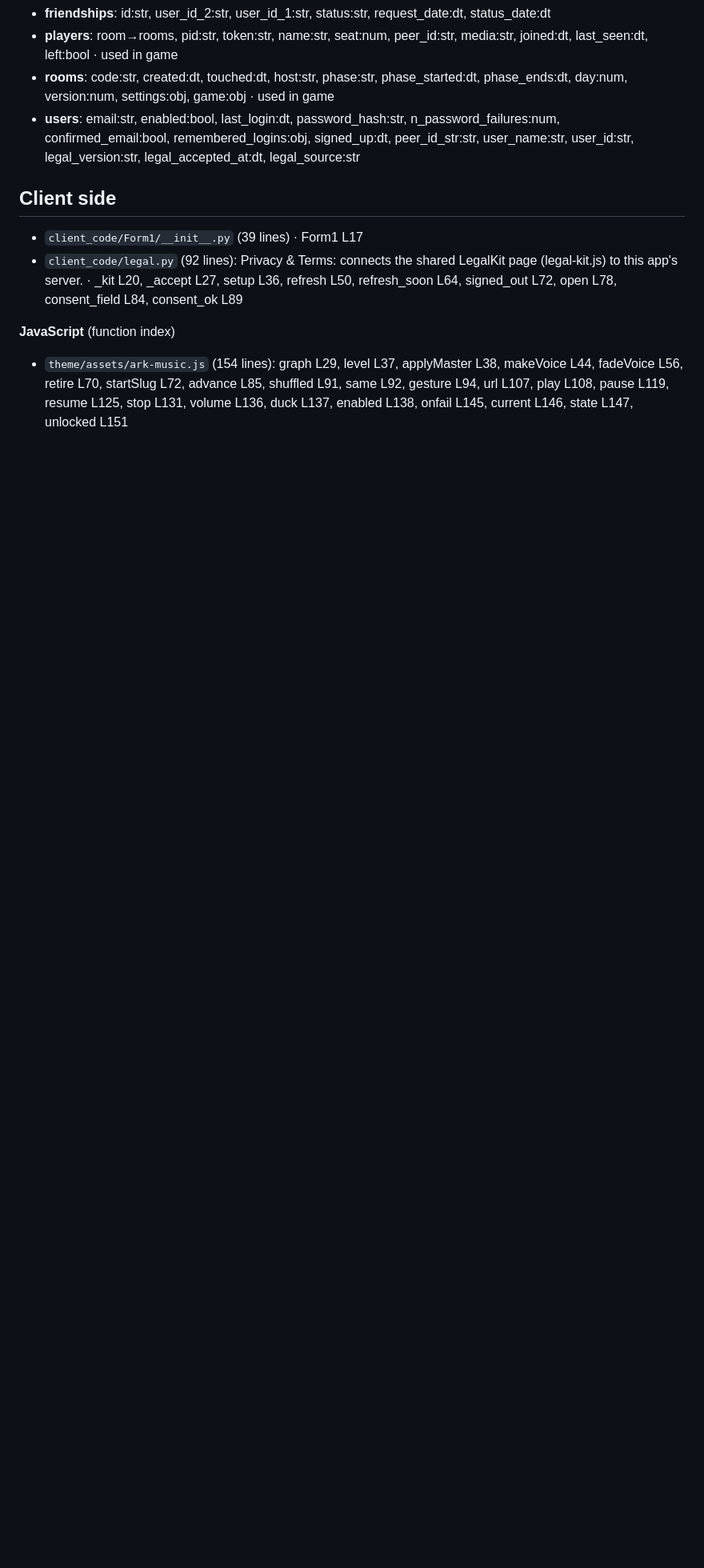
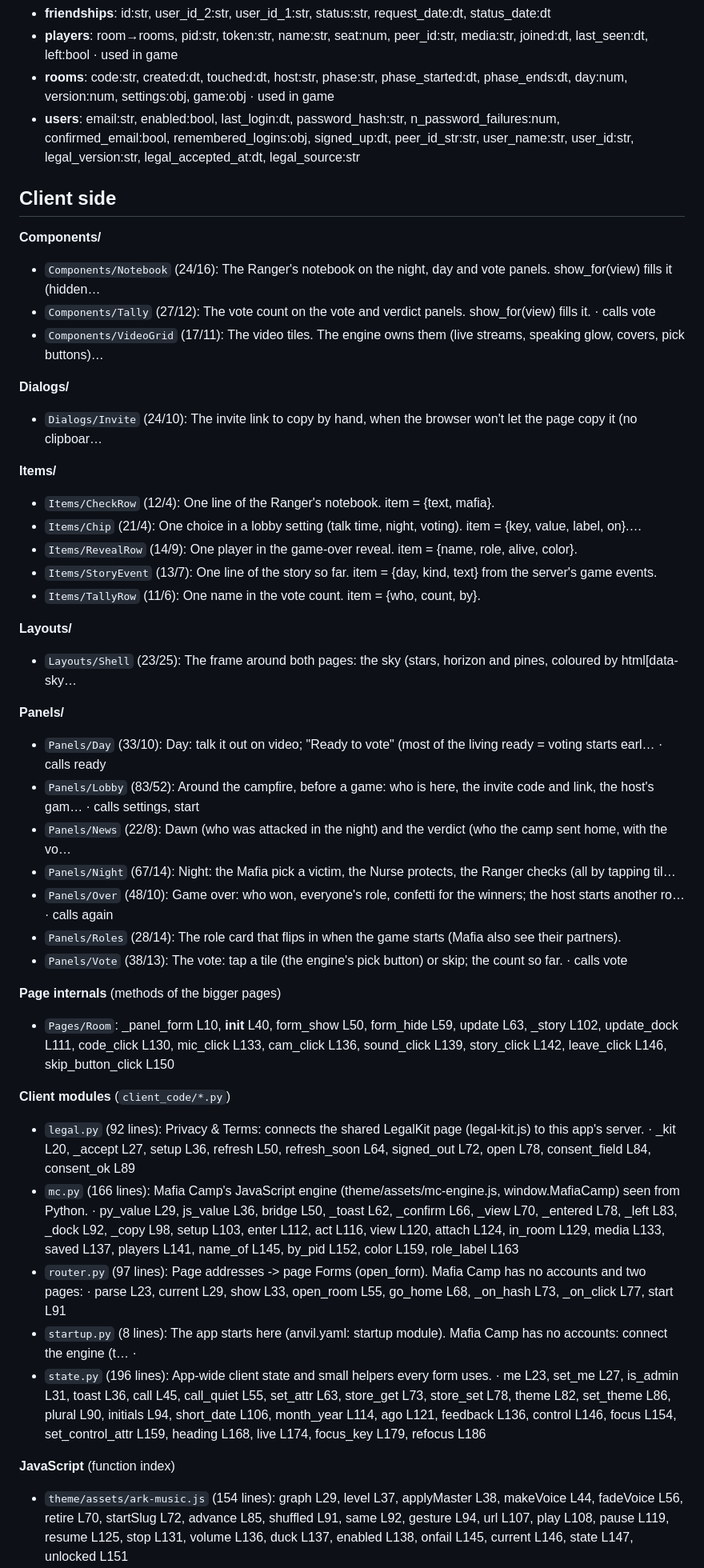
Before and after one commit to arkulinskis/mafia-camp-game, a Markdown page: APP_MAP.md, the part around one of its changes. Shown at 80% size. Rendered like a GitHub page; blank space fills up the shorter version.

```diff
--- a/APP_MAP.md
+++ b/APP_MAP.md
@@ -66,8 +76,42 @@ Tables: players, rooms
 
 ## Client side
 
-- `client_code/Form1/__init__.py` (39 lines) · Form1 L17
-- `client_code/legal.py` (92 lines): Privacy & Terms: connects the shared LegalKit page (legal-kit.js) to this app's server. · _kit L20, _accept L27, setup L36, refresh L50, refresh_soon L64, signed_out L72, open L78, consent_field L84, consent_ok L89
+**Components/**
+- `Components/Notebook` (24/16): The Ranger's notebook on the night, day and vote panels. show_for(view) fills it (hidden…
+- `Components/Tally` (27/12): The vote count on the vote and verdict panels. show_for(view) fills it. · calls vote
+- `Components/VideoGrid` (17/11): The video tiles. The engine owns them (live streams, speaking glow, covers, pick buttons)…
+
+**Dialogs/**
+- `Dialogs/Invite` (24/10): The invite link to copy by hand, when the browser won't let the page copy it (no clipboar…
+
+**Items/**
+- `Items/CheckRow` (12/4): One line of the Ranger's notebook. item = {text, mafia}.
+- `Items/Chip` (21/4): One choice in a lobby setting (talk time, night, voting). item = {key, value, label, on}.…
+- `Items/RevealRow` (14/9): One player in the game-over reveal. item = {name, role, alive, color}.
+- `Items/StoryEvent` (13/7): One line of the story so far. item = {day, kind, text} from the server's game events.
+- `Items/TallyRow` (11/6): One name in the vote count. item = {who, count, by}.
+
+**Layouts/**
+- `Layouts/Shell` (23/25): The frame around both pages: the sky (stars, horizon and pines, coloured by html[data-sky…
+
+**Panels/**
+- `Panels/Day` (33/10): Day: talk it out on video; "Ready to vote" (most of the living ready = voting starts earl… · calls ready
+- `Panels/Lobby` (83/52): Around the campfire, before a game: who is here, the invite code and link, the host's gam… · calls settings, start
+- `Panels/News` (22/8): Dawn (who was attacked in the night) and the verdict (who the camp sent home, with the vo…
+- `Panels/Night` (67/14): Night: the Mafia pick a victim, the Nurse protects, the Ranger checks (all by tapping til…
+- `Panels/Over` (48/10): Game over: who won, everyone's role, confetti for the winners; the host starts another ro… · calls again
+- `Panels/Roles` (28/14): The role card that flips in when the game starts (Mafia also see their partners).
+- `Panels/Vote` (38/13): The vote: tap a tile (the engine's pick button) or skip; the count so far. · calls vote
+
+**Page internals** (methods of the bigger pages)
+- `Pages/Room`: _panel_form L10, __init__ L40, form_show L50, form_hide L59, update L63, _story L102, update_dock L111, code_click L130, mic_click L133, cam_click L136, sound_click L139, story_click L142, leave_click L146, skip_button_click L150
+
+**Client modules** (`client_code/*.py`)
+- `legal.py` (92 lines): Privacy & Terms: connects the shared LegalKit page (legal-kit.js) to this app's server. · _kit L20, _accept L27, setup L36, refresh L50, refresh_soon L64, signed_out L72, open L78, consent_field L84, consent_ok L89
+- `mc.py` (166 lines): Mafia Camp's JavaScript engine (theme/assets/mc-engine.js, window.MafiaCamp) seen from Python. · py_value L29, js_value L36, bridge L50, _toast L62, _confirm L66, _view L70, _entered L78, _left L83, _dock L92, _copy L98, setup L103, enter L112, act L116, view L120, attach L124, in_room L129, media L133, saved L137, players L141, name_of L145, by_pid L152, color L159, role_label L163
+- `router.py` (97 lines): Page addresses -> page Forms (open_form). Mafia Camp has no accounts and two pages: · parse L23, current L29, show L33, open_room L55, go_home L68, _on_hash L73, _on_click L77, start L91
+- `startup.py` (8 lines): The app starts here (anvil.yaml: startup module). Mafia Camp has no accounts: connect the engine (t… ·
+- `state.py` (196 lines): App-wide client state and small helpers every form uses. · me L23, set_me L27, is_admin L31, toast L36, call L45, call_quiet L55, set_attr L63, store_get L73, store_set L78, theme L82, set_theme L86, plural L90, initials L94, short_date L106, month_year L114, ago L121, feedback L136, control L146, focus L154, set_control_attr L159, heading L168, live L174, focus_key L179, refocus L186
 
 **JavaScript** (function index)
 - `theme/assets/ark-music.js` (154 lines): graph L29, level L37, applyMaster L38, makeVoice L44, fadeVoice L56, retire L70, startSlug L72, advance L85, shuffled L91, same L92, gesture L94, url L107, play L108, pause L119, resume L125, stop L131, volume L136, duck L137, enabled L138, onfail L145, current L146, state L147, unlocked L151
```
Also changed, not shown: other parts of APP_MAP.md (+41 -23 lines).
